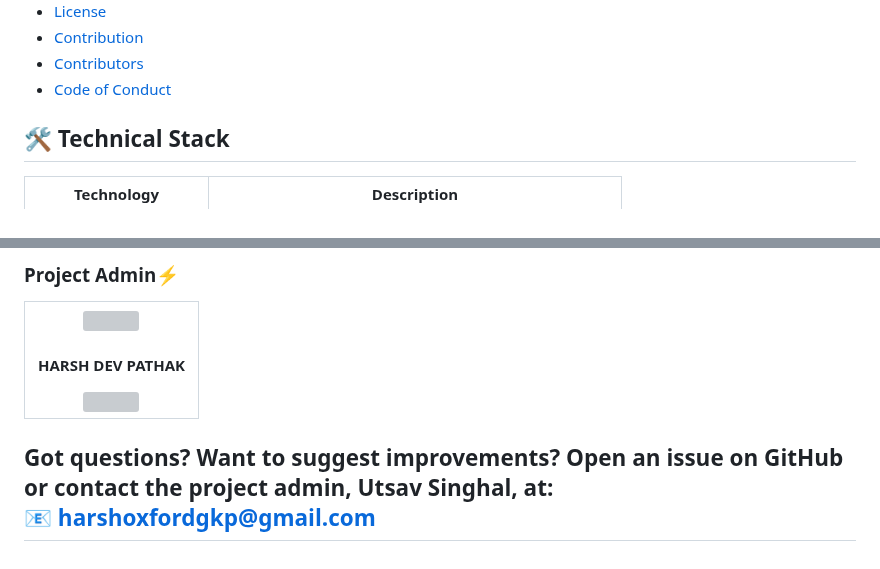
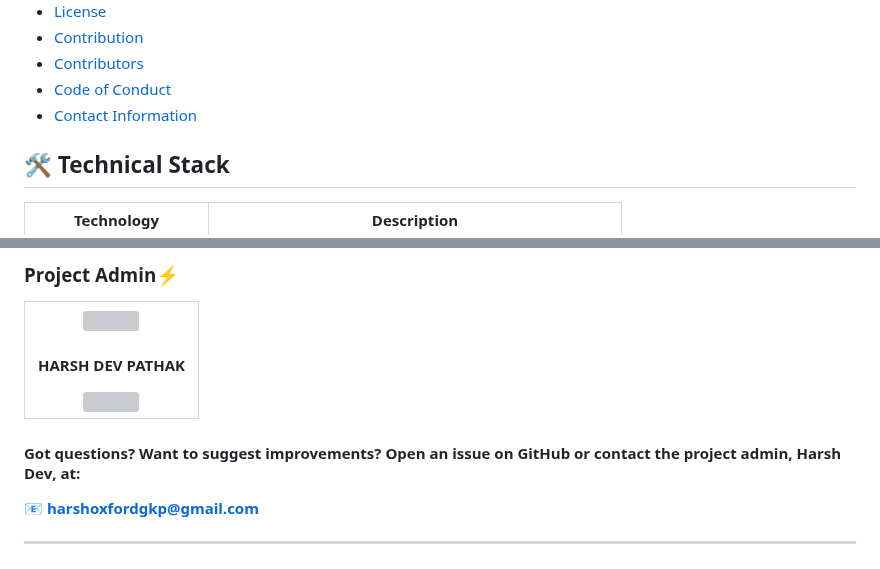
Before and after one commit to Harshdev098/Research-Nexas, a Markdown page: README.md, 2 parts joined by grey strips. Drawn GitHub-style; grey boxes are pictures that could not be loaded.

```diff
--- a/README.md
+++ b/README.md
@@ -46,6 +46,7 @@ With **Research-Nexas**, the future of research collaboration is smarter, faster
 - [Contribution](#contribution)
 - [Contributors](#contributors)
 - [Code of Conduct](#code-of-conduct)
+- [Contact Information](contact-information)
 
 ## 🛠️ Technical Stack
 
@@ -279,6 +280,7 @@ Star ⭐ the project if you like it,working and contributing with us ❤️.
 </tr>
 </table>
 
-Got questions? Want to suggest improvements? Open an issue on GitHub or contact the project admin, **Utsav Singhal**, at:
+#### Got questions? Want to suggest improvements? Open an issue on GitHub or contact the project admin, **Harsh Dev**, at:
 📧 **harshoxfordgkp@gmail.com**
+
 ---
```
